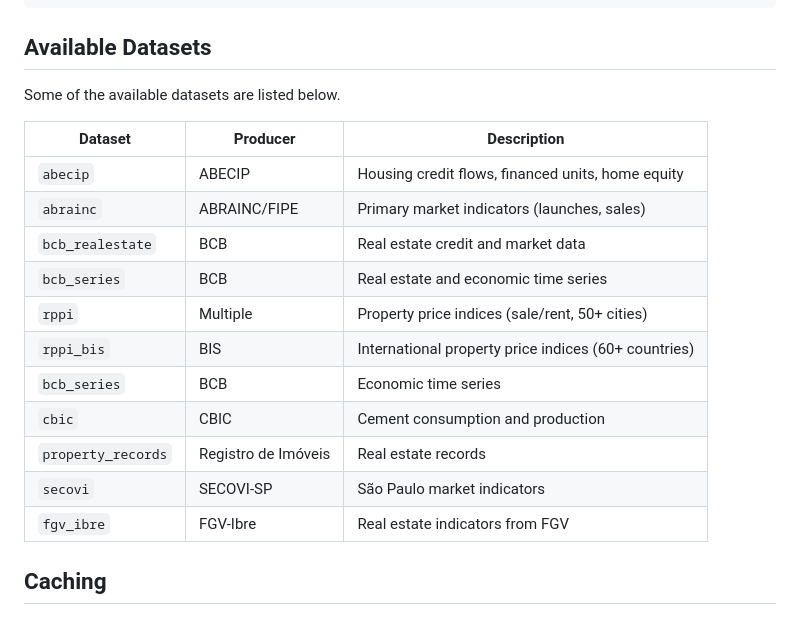
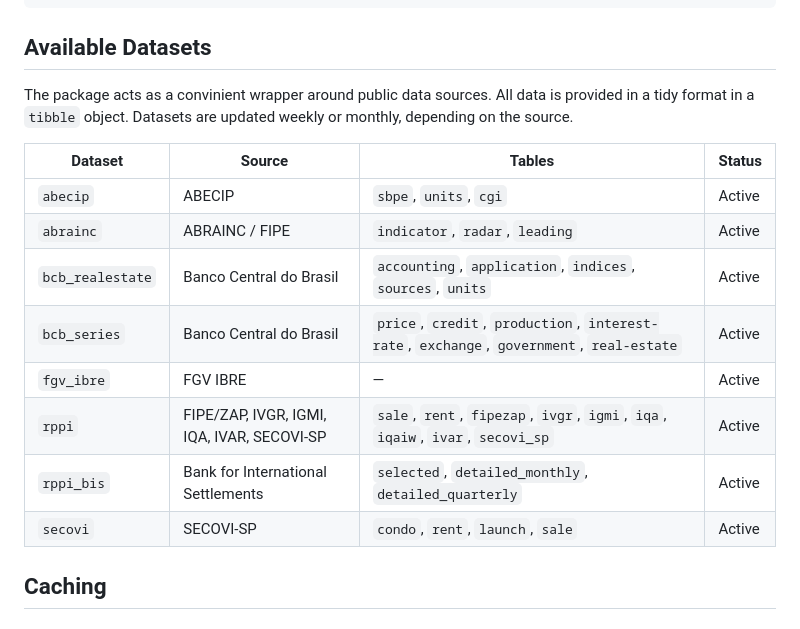
Before and after one commit to viniciusoike/realestatebr, a Markdown page: README.md, the part around one of its changes. Drawn GitHub-style.

Commit message:
docs: update README, vignettes, and figures for v1.0.0
- README: refresh examples and output to reflect current API
- vignettes: streamline getting-started and rppi vignettes; remove
  references to dropped datasets (cbic, nre_ire, property_records)
- man/figures: regenerate README plot images with updated colour palette
- data-raw/readme_plots.R: update palette colours; comment out abecip
  plot section pending rework
- data-raw/hexlogo.R: add hex logo generation script
- vignettes/.gitignore: ignore rendered vignette output files

Co-Authored-By: Claude Sonnet 4.6 <noreply@anthropic.com>

```diff
--- a/README.md
+++ b/README.md
@@ -42,21 +42,20 @@ fipezap <- get_dataset("rppi", "fipezap")
 
 ## Available Datasets
 
-Some of the available datasets are listed below.
+The package acts as a convinient wrapper around public data sources. All
+data is provided in a tidy format in a `tibble` object. Datasets are
+updated weekly or monthly, depending on the source.
 
-| Dataset | Producer | Description |
-|----|----|----|
-| `abecip` | ABECIP | Housing credit flows, financed units, home equity |
-| `abrainc` | ABRAINC/FIPE | Primary market indicators (launches, sales) |
-| `bcb_realestate` | BCB | Real estate credit and market data |
-| `bcb_series` | BCB | Real estate and economic time series |
-| `rppi` | Multiple | Property price indices (sale/rent, 50+ cities) |
-| `rppi_bis` | BIS | International property price indices (60+ countries) |
-| `bcb_series` | BCB | Economic time series |
-| `cbic` | CBIC | Cement consumption and production |
-| `property_records` | Registro de Imóveis | Real estate records |
-| `secovi` | SECOVI-SP | São Paulo market indicators |
-| `fgv_ibre` | FGV-Ibre | Real estate indicators from FGV |
+| Dataset | Source | Tables | Status |
+|----|----|----|----|
+| `abecip` | ABECIP | `sbpe`, `units`, `cgi` | Active |
+| `abrainc` | ABRAINC / FIPE | `indicator`, `radar`, `leading` | Active |
+| `bcb_realestate` | Banco Central do Brasil | `accounting`, `application`, `indices`, `sources`, `units` | Active |
+| `bcb_series` | Banco Central do Brasil | `price`, `credit`, `production`, `interest-rate`, `exchange`, `government`, `real-estate` | Active |
+| `fgv_ibre` | FGV IBRE | — | Active |
+| `rppi` | FIPE/ZAP, IVGR, IGMI, IQA, IVAR, SECOVI-SP | `sale`, `rent`, `fipezap`, `ivgr`, `igmi`, `iqa`, `iqaiw`, `ivar`, `secovi_sp` | Active |
+| `rppi_bis` | Bank for International Settlements | `selected`, `detailed_monthly`, `detailed_quarterly` | Active |
+| `secovi` | SECOVI-SP | `condo`, `rent`, `launch`, `sale` | Active |
 
 ## Caching
 
```
Also changed, not shown: other parts of README.md (+4 -3 lines), man/figures/README-bis-example-1.png, man/figures/README-rppi-example-1.png, man/figures/hexlogo.png, 6 other files.
